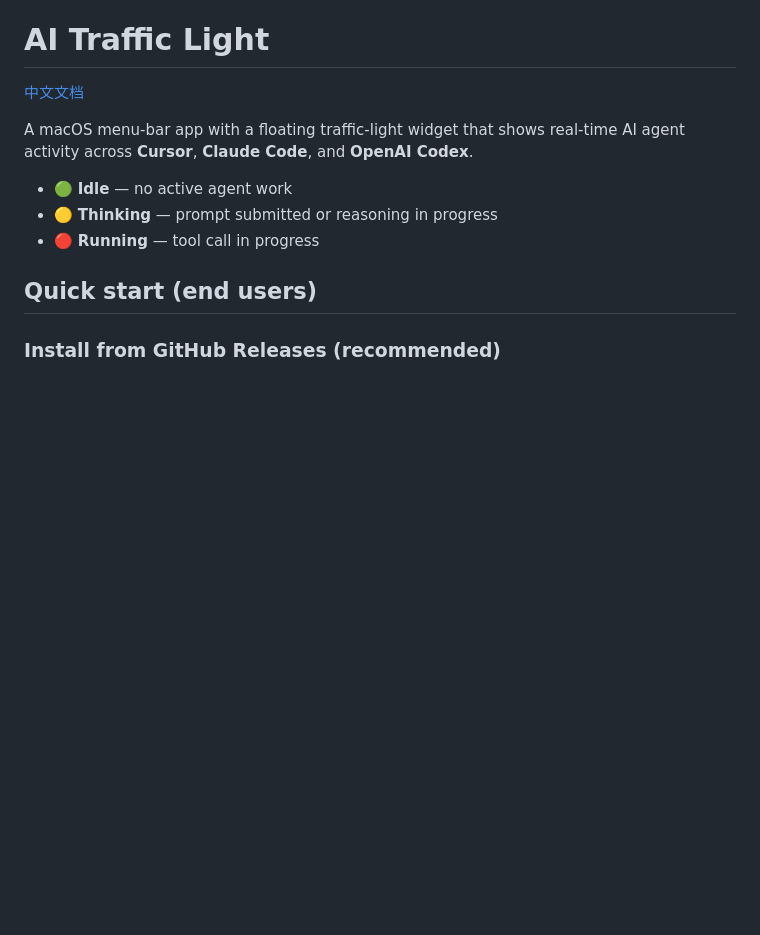
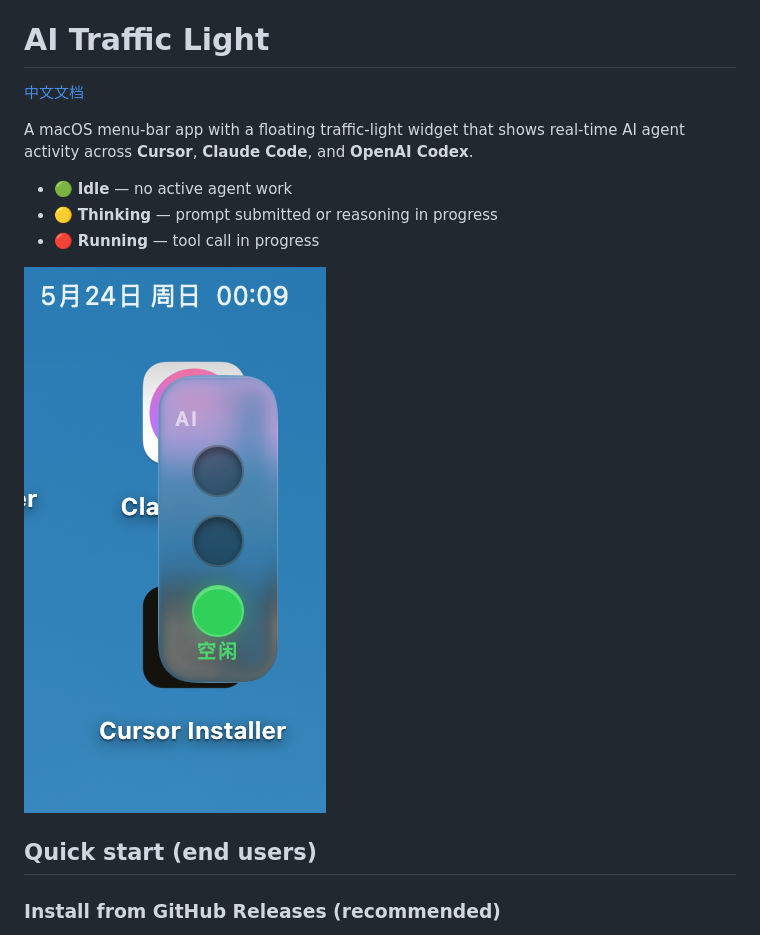
Before and after one commit to vangeldu/ai_traffic_light, a Markdown page: README.md, the part around the change. Rendered like a GitHub page; pictures changed too: assets/screenshot.png (added); blank space fills up the shorter version.

Commit message:
Add product screenshot to README for both languages.
Shows the floating traffic-light widget on macOS in idle state.

Co-authored-by: Cursor <cursoragent@cursor.com>

```diff
--- a/README.md
+++ b/README.md
@@ -7,6 +7,8 @@ A macOS menu-bar app with a floating traffic-light widget that shows real-time A
 - 🟢 **Idle** — no active agent work
 - 🟡 **Thinking** — prompt submitted or reasoning in progress
 - 🔴 **Running** — tool call in progress
+
+![AI Traffic Light floating widget on macOS](assets/screenshot.png)
 
 ## Quick start (end users)
 
```
Also changed, not shown: README.zh-CN.md (+2 -0 lines).
